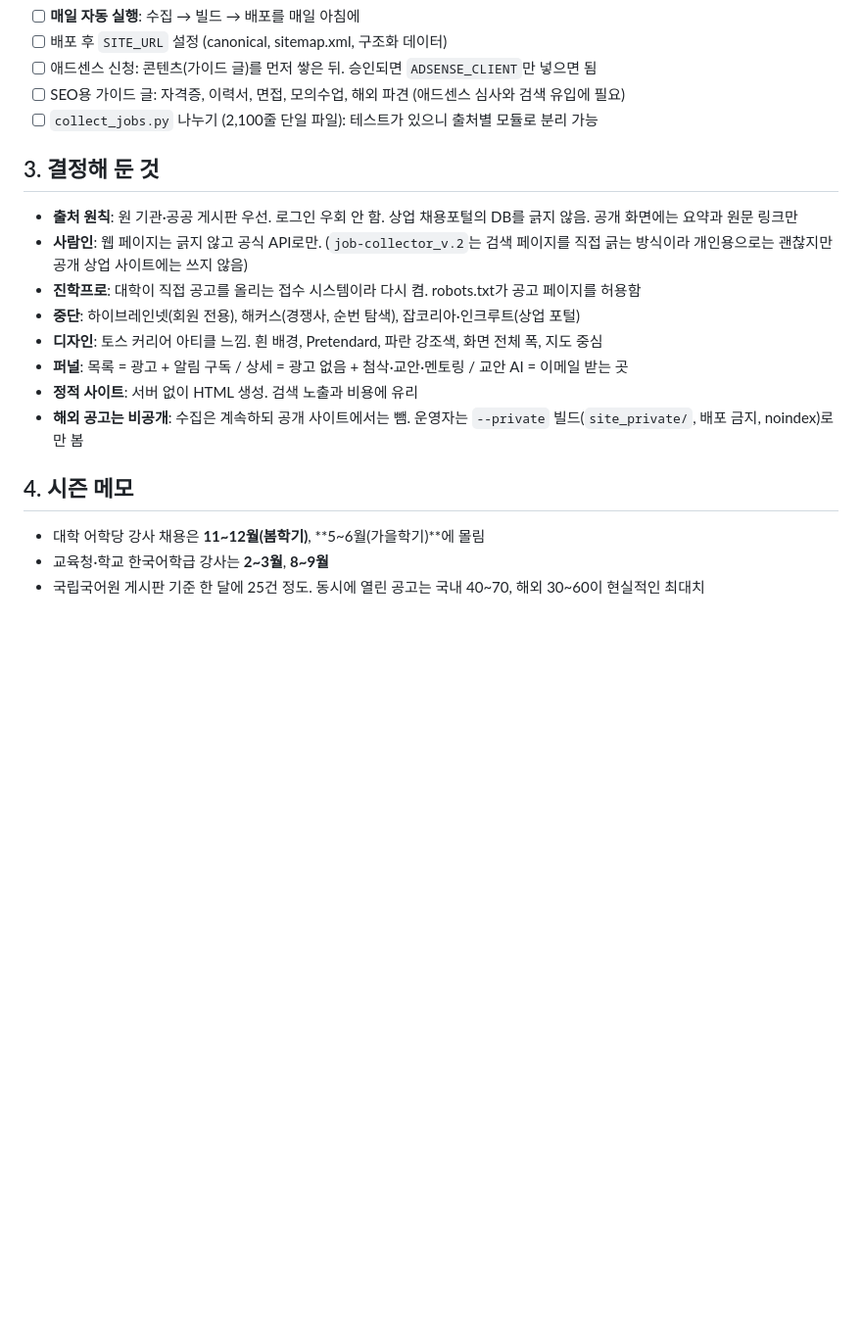
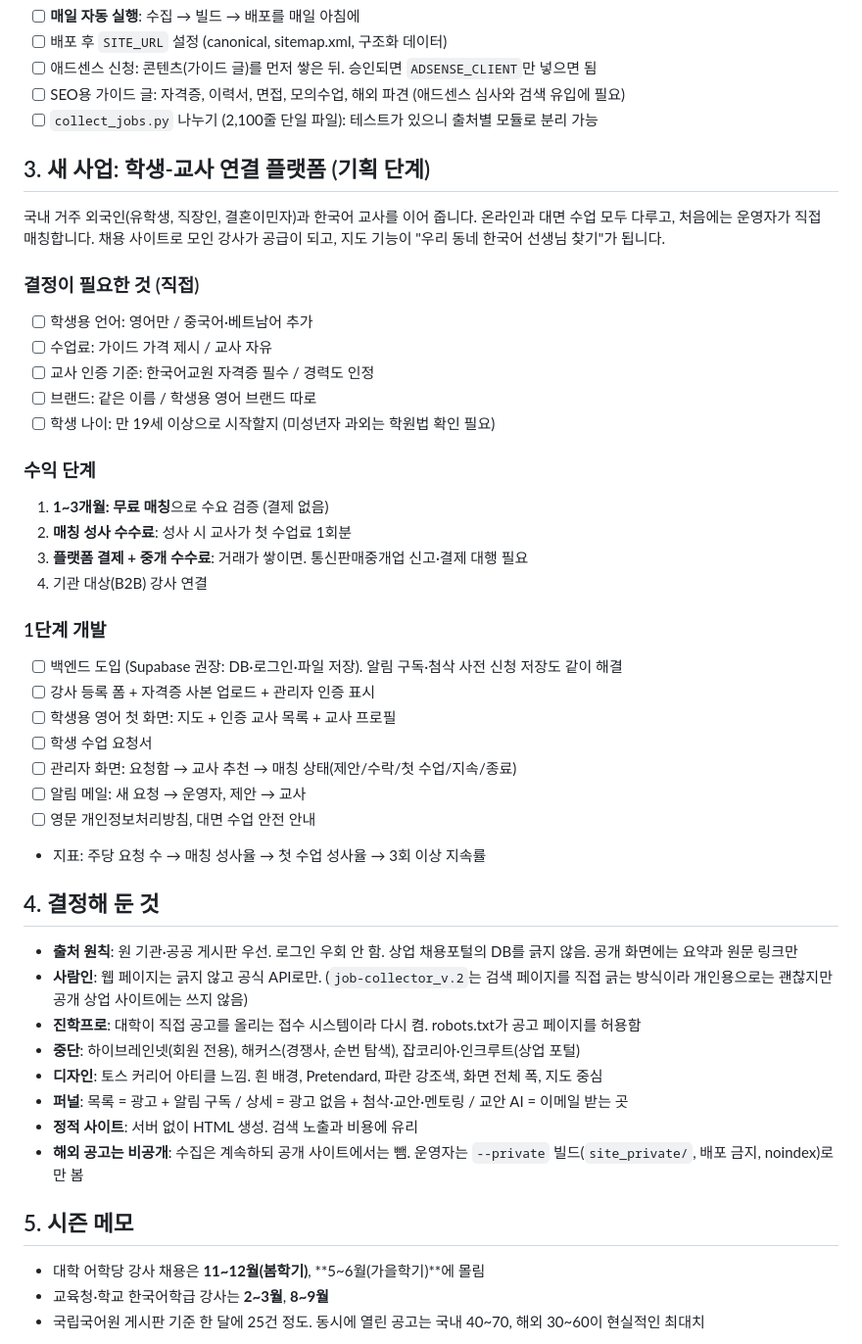
Before and after one commit to hitman1439/korean_job_search, a Markdown page: 작업목록.md, the part around the change. Shown at 98% size. GitHub-like rendering; blank space fills up the shorter version.

Commit message:
Plan the student-teacher matching platform in 작업목록.md
Co-Authored-By: Claude Opus 5.5 <noreply@anthropic.com>

```diff
--- a/작업목록.md
+++ b/작업목록.md
@@ -67,7 +67,35 @@ python -m http.server 8765 --bind 127.0.0.1 -d site   # 미리보기: http://127
 - [ ] SEO용 가이드 글: 자격증, 이력서, 면접, 모의수업, 해외 파견 (애드센스 심사와 검색 유입에 필요)
 - [ ] `collect_jobs.py` 나누기 (2,100줄 단일 파일): 테스트가 있으니 출처별 모듈로 분리 가능
 
-## 3. 결정해 둔 것
+## 3. 새 사업: 학생-교사 연결 플랫폼 (기획 단계)
+
+국내 거주 외국인(유학생, 직장인, 결혼이민자)과 한국어 교사를 이어 줍니다. 온라인과 대면 수업 모두 다루고, 처음에는 운영자가 직접 매칭합니다.
+채용 사이트로 모인 강사가 공급이 되고, 지도 기능이 "우리 동네 한국어 선생님 찾기"가 됩니다.
+
+### 결정이 필요한 것 (직접)
+- [ ] 학생용 언어: 영어만 / 중국어·베트남어 추가
+- [ ] 수업료: 가이드 가격 제시 / 교사 자유
+- [ ] 교사 인증 기준: 한국어교원 자격증 필수 / 경력도 인정
+- [ ] 브랜드: 같은 이름 / 학생용 영어 브랜드 따로
+- [ ] 학생 나이: 만 19세 이상으로 시작할지 (미성년자 과외는 학원법 확인 필요)
+
+### 수익 단계
+1. **1~3개월: 무료 매칭**으로 수요 검증 (결제 없음)
+2. **매칭 성사 수수료**: 성사 시 교사가 첫 수업료 1회분
+3. **플랫폼 결제 + 중개 수수료**: 거래가 쌓이면. 통신판매중개업 신고·결제 대행 필요
+4. 기관 대상(B2B) 강사 연결
+
+### 1단계 개발
+- [ ] 백엔드 도입 (Supabase 권장: DB·로그인·파일 저장). 알림 구독·첨삭 사전 신청 저장도 같이 해결
+- [ ] 강사 등록 폼 + 자격증 사본 업로드 + 관리자 인증 표시
+- [ ] 학생용 영어 첫 화면: 지도 + 인증 교사 목록 + 교사 프로필
+- [ ] 학생 수업 요청서
+- [ ] 관리자 화면: 요청함 → 교사 추천 → 매칭 상태(제안/수락/첫 수업/지속/종료)
+- [ ] 알림 메일: 새 요청 → 운영자, 제안 → 교사
+- [ ] 영문 개인정보처리방침, 대면 수업 안전 안내
+- 지표: 주당 요청 수 → 매칭 성사율 → 첫 수업 성사율 → 3회 이상 지속률
+
+## 4. 결정해 둔 것
 
 - **출처 원칙**: 원 기관·공공 게시판 우선. 로그인 우회 안 함. 상업 채용포털의 DB를 긁지 않음. 공개 화면에는 요약과 원문 링크만
 - **사람인**: 웹 페이지는 긁지 않고 공식 API로만. (`job-collector_v.2`는 검색 페이지를 직접 긁는 방식이라 개인용으로는 괜찮지만 공개 상업 사이트에는 쓰지 않음)
@@ -78,7 +106,7 @@ python -m http.server 8765 --bind 127.0.0.1 -d site   # 미리보기: http://127
 - **정적 사이트**: 서버 없이 HTML 생성. 검색 노출과 비용에 유리
 - **해외 공고는 비공개**: 수집은 계속하되 공개 사이트에서는 뺌. 운영자는 `--private` 빌드(`site_private/`, 배포 금지, noindex)로만 봄
 
-## 4. 시즌 메모
+## 5. 시즌 메모
 
 - 대학 어학당 강사 채용은 **11~12월(봄학기)**, **5~6월(가을학기)**에 몰림
 - 교육청·학교 한국어학급 강사는 **2~3월**, **8~9월**
```
